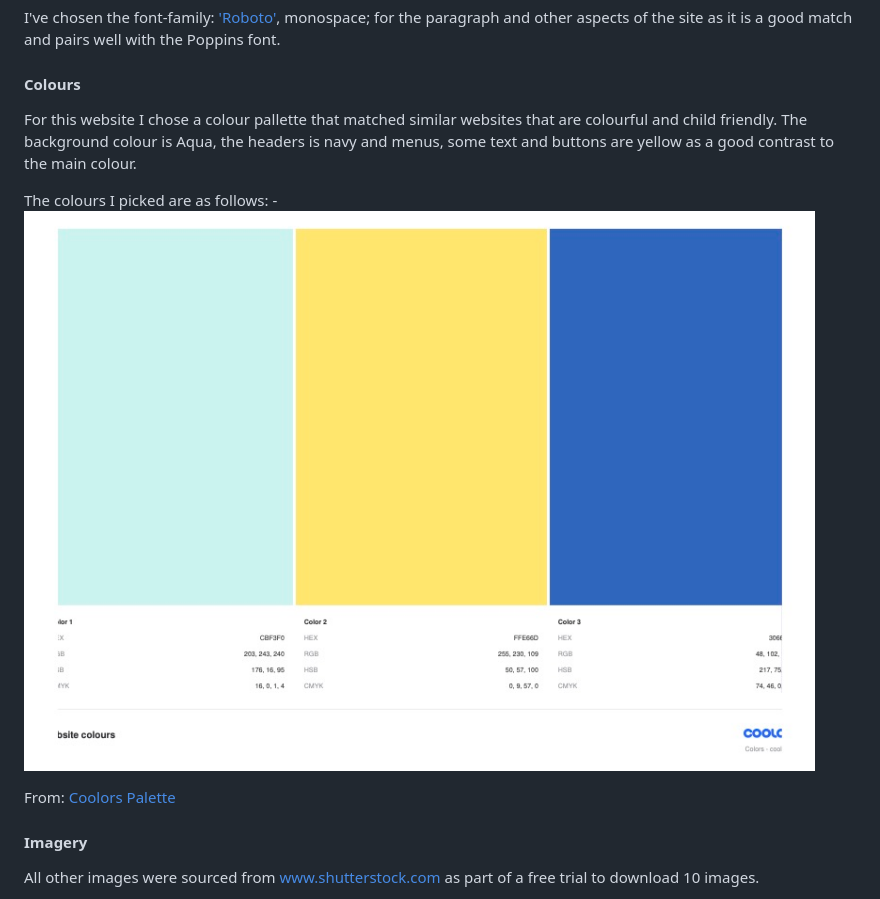
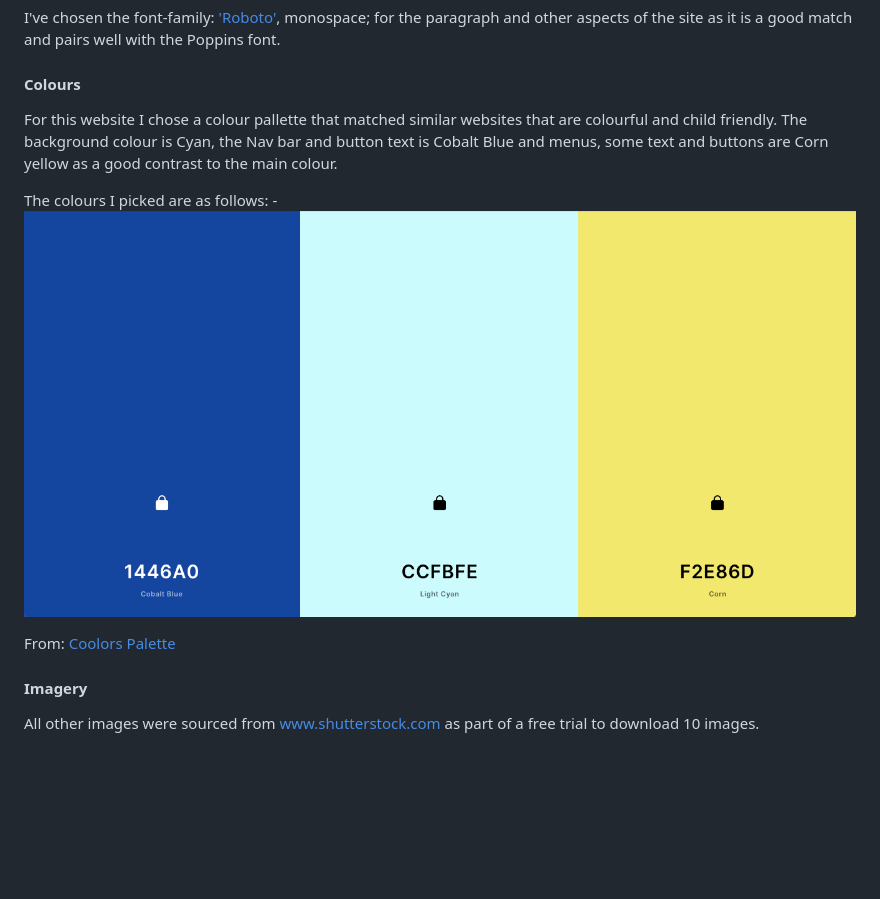
Before and after one commit to mgreenberry/happy-hands, a Markdown page: README.md, the part around the change printed below. Rendered like a GitHub page; pictures changed too: assets/images/readme-images/website-colours.jpg (deleted), assets/images/readme-images/website-colours.png (added); blank space fills up the shorter version.

Commit message:
final touches. Spelling checked and layout tweaked to make more responsive. Headers changed to match

```diff
--- a/README.md
+++ b/README.md
@@ -135,8 +135,8 @@ I've chosen the font-family: ['Roboto'](https://fonts.google.com/specimen/Roboto
 
 #### Colours
 
-For this website I chose a colour pallette that matched similar websites that are colourful and child friendly. The background colour is Aqua, the headers is navy and menus, some text and buttons are yellow as a good contrast to the main colour.
+For this website I chose a colour pallette that matched similar websites that are colourful and child friendly. The background colour is Cyan, the Nav bar and button text is Cobalt Blue and menus, some text and buttons are Corn yellow as a good contrast to the main colour.
 
 The colours I picked are as follows: -
-![Coolors Palette](/assets/images/readme-images/website-colours.jpg)
+![Coolors Palette](assets/images/readme-images/website-colours.png)
 
```
Also changed, not shown: other parts of README.md (+1 -1 lines), 8 other files.
